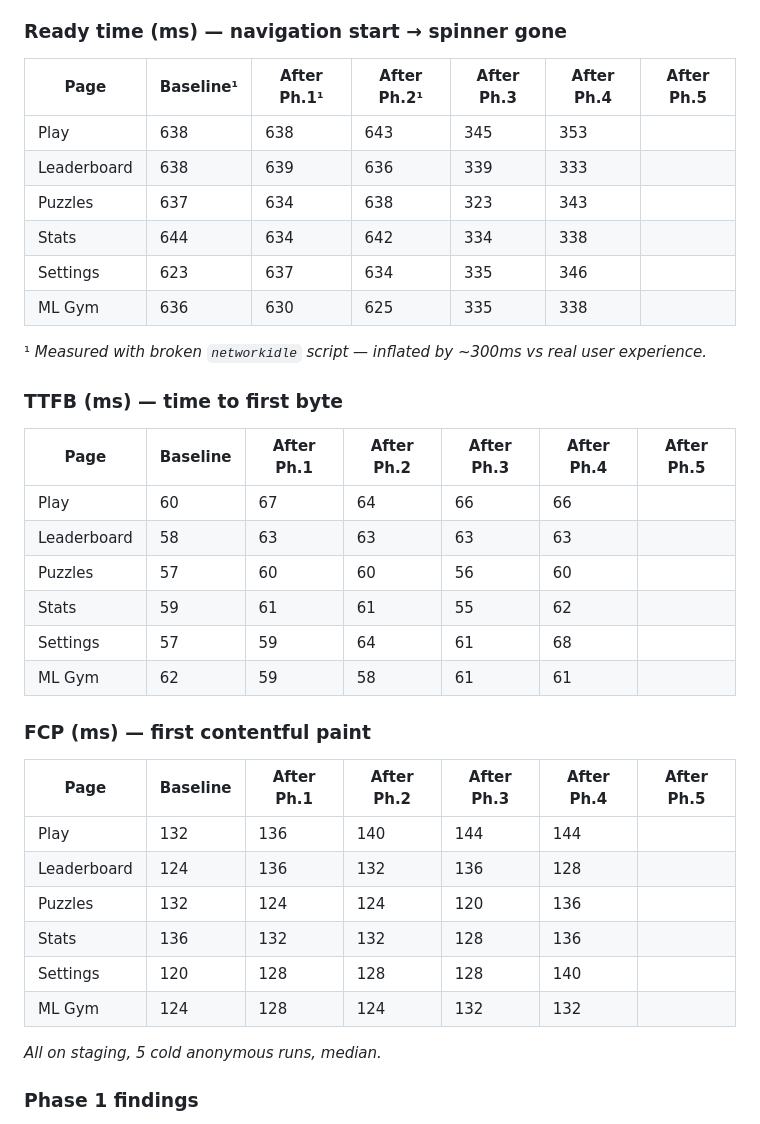
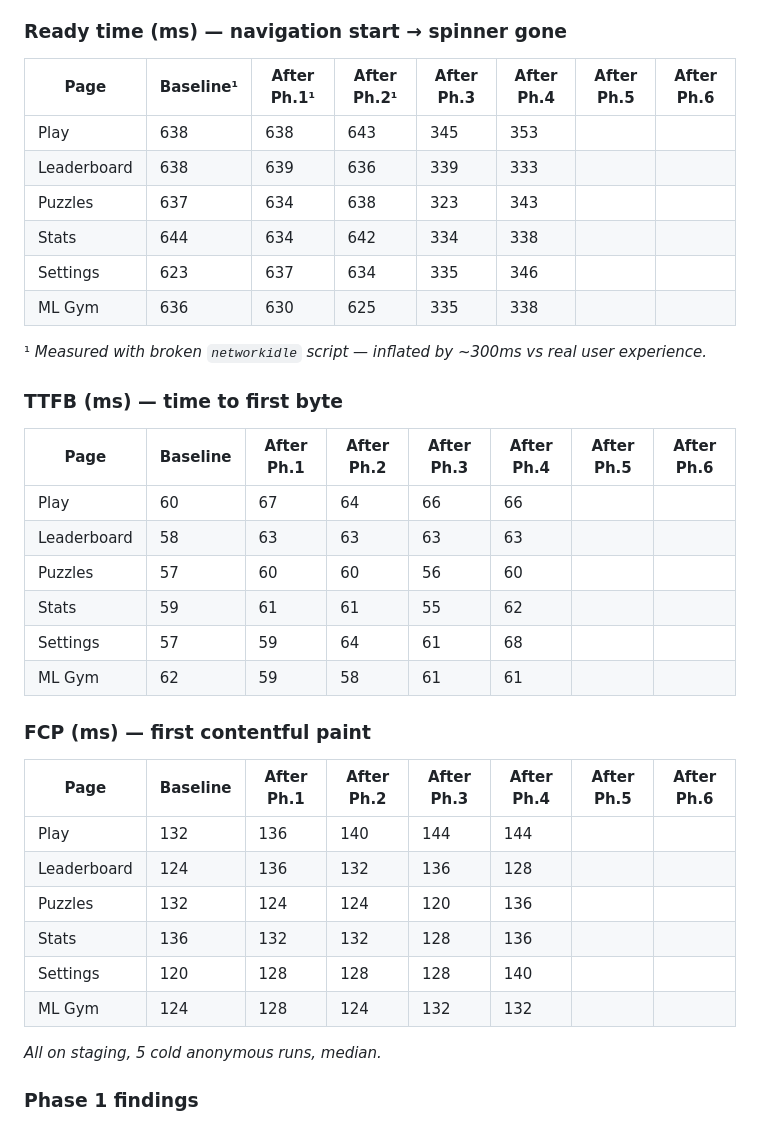
Before and after one commit to jjprusk/xo-arena, a Markdown page: doc/Performance_Plan.md, the part around one of its changes. GitHub-like rendering.

```diff
--- a/doc/Performance_Plan.md
+++ b/doc/Performance_Plan.md
@@ -245,38 +345,38 @@ Run `cd perf && node perf.js <url> --runs=5 --json` after each phase and fill in
 
 ### Ready time (ms) — navigation start → spinner gone
 
-| Page        | Baseline¹ | After Ph.1¹ | After Ph.2¹ | After Ph.3 | After Ph.4 | After Ph.5 |
-|-------------|-----------|-------------|-------------|------------|------------|------------|
-| Play        | 638       | 638         | 643         | 345        | 353        |            |
-| Leaderboard | 638       | 639         | 636         | 339        | 333        |            |
-| Puzzles     | 637       | 634         | 638         | 323        | 343        |            |
-| Stats       | 644       | 634         | 642         | 334        | 338        |            |
-| Settings    | 623       | 637         | 634         | 335        | 346        |            |
-| ML Gym      | 636       | 630         | 625         | 335        | 338        |            |
+| Page        | Baseline¹ | After Ph.1¹ | After Ph.2¹ | After Ph.3 | After Ph.4 | After Ph.5 | After Ph.6 |
+|-------------|-----------|-------------|-------------|------------|------------|------------|------------|
+| Play        | 638       | 638         | 643         | 345        | 353        |            |            |
+| Leaderboard | 638       | 639         | 636         | 339        | 333        |            |            |
+| Puzzles     | 637       | 634         | 638         | 323        | 343        |            |            |
+| Stats       | 644       | 634         | 642         | 334        | 338        |            |            |
+| Settings    | 623       | 637         | 634         | 335        | 346        |            |            |
+| ML Gym      | 636       | 630         | 625         | 335        | 338        |            |            |
 
 ¹ _Measured with broken `networkidle` script — inflated by ~300ms vs real user experience._
 
 ### TTFB (ms) — time to first byte
 
-| Page        | Baseline | After Ph.1 | After Ph.2 | After Ph.3 | After Ph.4 | After Ph.5 |
-|-------------|----------|------------|------------|------------|------------|------------|
-| Play        | 60       | 67         | 64         | 66         | 66         |            |
-| Leaderboard | 58       | 63         | 63         | 63         | 63         |            |
-| Puzzles     | 57       | 60         | 60         | 56         | 60         |            |
-| Stats       | 59       | 61         | 61         | 55         | 62         |            |
-| Settings    | 57       | 59         | 64         | 61         | 68         |            |
-| ML Gym      | 62       | 59         | 58         | 61         | 61         |            |
+| Page        | Baseline | After Ph.1 | After Ph.2 | After Ph.3 | After Ph.4 | After Ph.5 | After Ph.6 |
+|-------------|----------|------------|------------|------------|------------|------------|------------|
+| Play        | 60       | 67         | 64         | 66         | 66         |            |            |
+| Leaderboard | 58       | 63         | 63         | 63         | 63         |            |            |
+| Puzzles     | 57       | 60         | 60         | 56         | 60         |            |            |
+| Stats       | 59       | 61         | 61         | 55         | 62         |            |            |
+| Settings    | 57       | 59         | 64         | 61         | 68         |            |            |
+| ML Gym      | 62       | 59         | 58         | 61         | 61         |            |            |
 
 ### FCP (ms) — first contentful paint
 
-| Page        | Baseline | After Ph.1 | After Ph.2 | After Ph.3 | After Ph.4 | After Ph.5 |
-|-------------|----------|------------|------------|------------|------------|------------|
-| Play        | 132      | 136        | 140        | 144        | 144        |            |
-| Leaderboard | 124      | 136        | 132        | 136        | 128        |            |
-| Puzzles     | 132      | 124        | 124        | 120        | 136        |            |
-| Stats       | 136      | 132        | 132        | 128        | 136        |            |
-| Settings    | 120      | 128        | 128        | 128        | 140        |            |
-| ML Gym      | 124      | 128        | 124        | 132        | 132        |            |
+| Page        | Baseline | After Ph.1 | After Ph.2 | After Ph.3 | After Ph.4 | After Ph.5 | After Ph.6 |
+|-------------|----------|------------|------------|------------|------------|------------|------------|
+| Play        | 132      | 136        | 140        | 144        | 144        |            |            |
+| Leaderboard | 124      | 136        | 132        | 136        | 128        |            |            |
+| Puzzles     | 132      | 124        | 124        | 120        | 136        |            |            |
+| Stats       | 136      | 132        | 132        | 128        | 136        |            |            |
+| Settings    | 120      | 128        | 128        | 128        | 140        |            |            |
+| ML Gym      | 124      | 128        | 124        | 132        | 132        |            |            |
 
 _All on staging, 5 cold anonymous runs, median._
 
```
Also changed, not shown: other parts of doc/Performance_Plan.md (+100 -0 lines).
